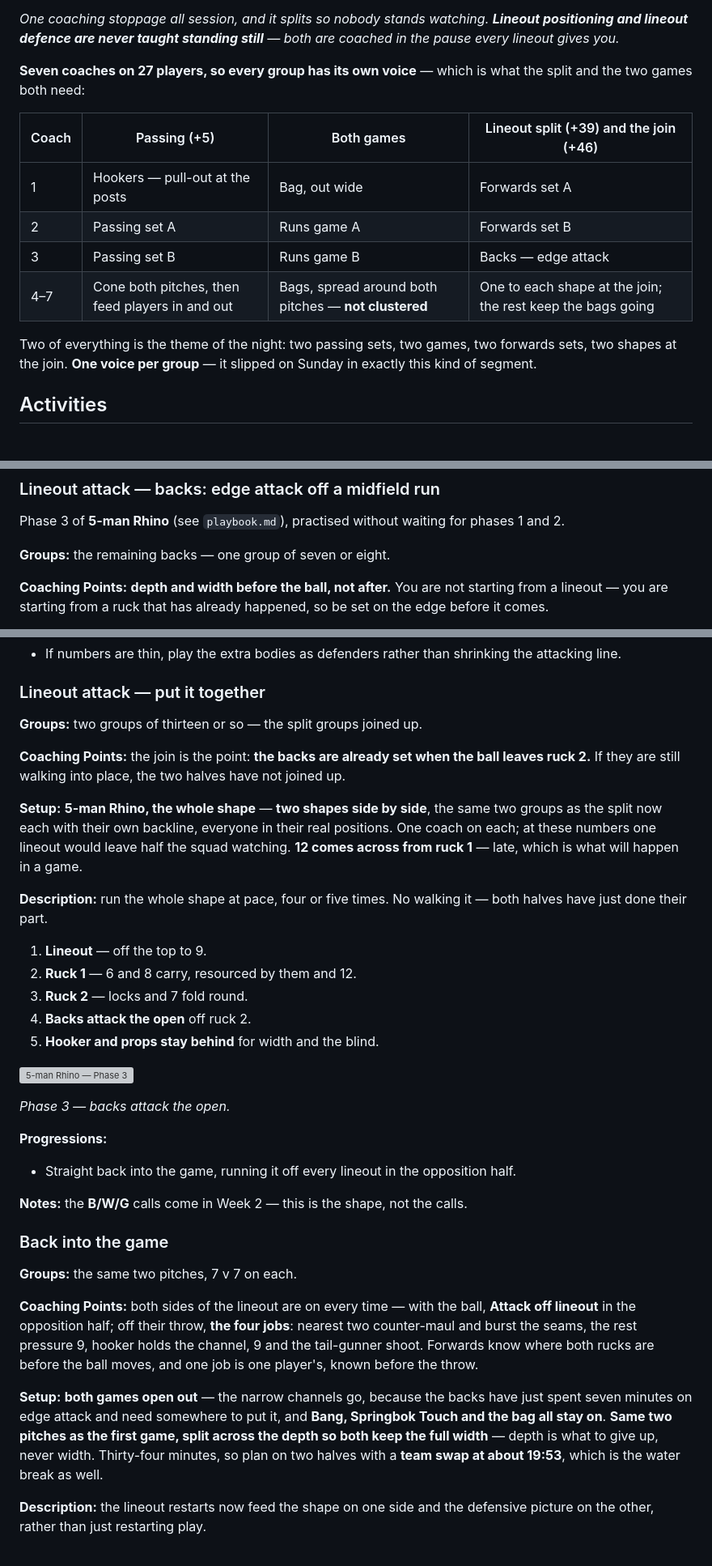
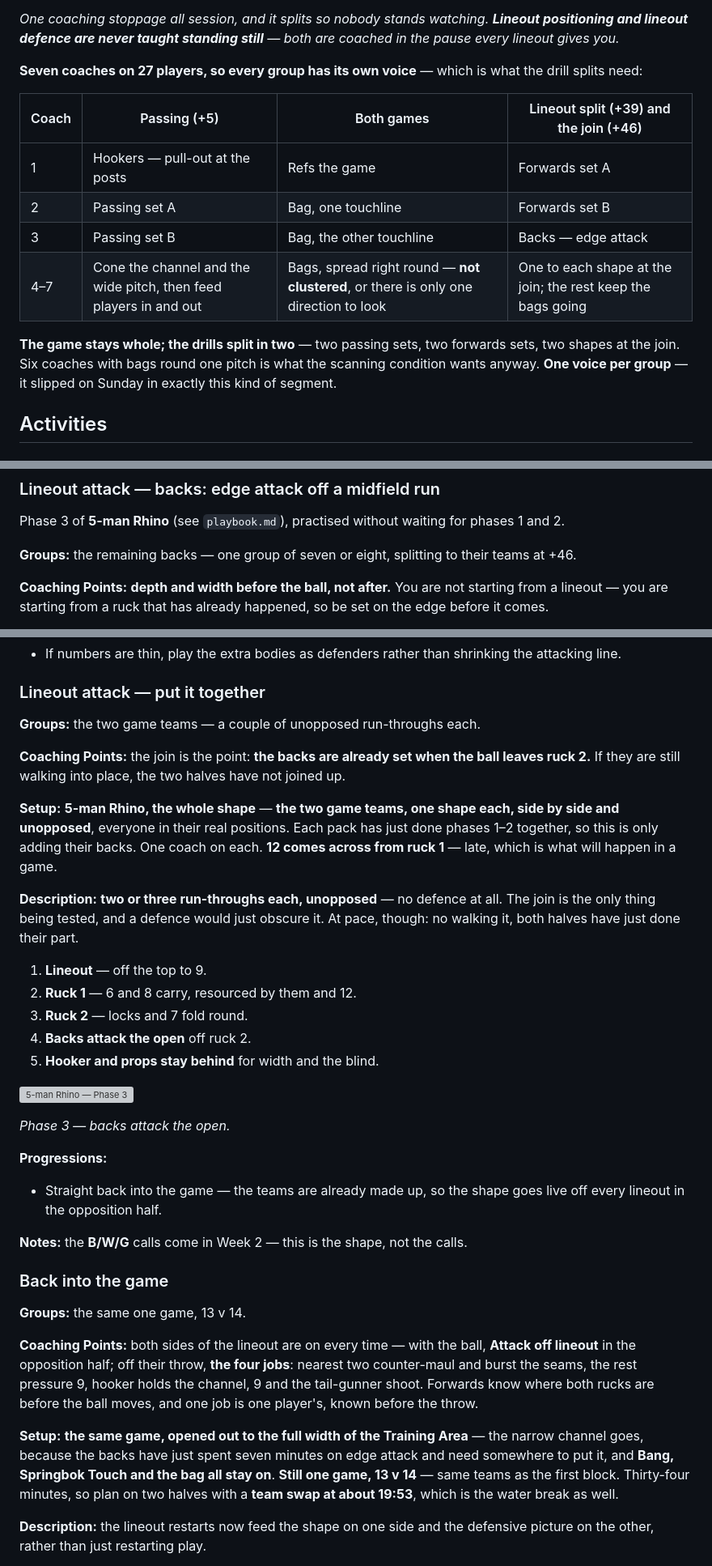
Before and after one commit to mcroker/rugby-u14-plans, a Markdown page: plans/block1-week1-thur.md, 3 parts joined by grey strips. Shown at 81% size. Rendered like a GitHub page; grey boxes are pictures that could not be loaded.

Commit message:
Run one team-sized game, not two small ones
A five-man lineout plus a hooker and a 9 is seven players, so at 7 a side
the whole team is the lineout — no backline to attack with off the throw,
and no line to speed up in defence. Both games are now one game at 13 v 14,
in the narrow channel and then opened out to the full width.

The drills still split two ways, and the two forwards sets are now the two
game teams' packs, so the join at +46 is only a matter of adding the backs.
That join is unopposed: two or three run-throughs per team, no defence.

The constraint goes in the activities bank so it outlives this session.

```diff
--- a/plans/block1-week1-thur.md
+++ b/plans/block1-week1-thur.md
@@ -32,16 +32,16 @@
 
 *One coaching stoppage all session, and it splits so nobody stands watching. **Lineout positioning and lineout defence are never taught standing still** — both are coached in the pause every lineout gives you.*
 
-**Seven coaches on 27 players, so every group has its own voice** — which is what the split and the two games both need:
+**Seven coaches on 27 players, so every group has its own voice** — which is what the drill splits need:
 
 | Coach | Passing (+5) | Both games | Lineout split (+39) and the join (+46) |
 |---|---|---|---|
-| 1 | Hookers — pull-out at the posts | Bag, out wide | Forwards set A |
-| 2 | Passing set A | Runs game A | Forwards set B |
-| 3 | Passing set B | Runs game B | Backs — edge attack |
-| 4–7 | Cone both pitches, then feed players in and out | Bags, spread around both pitches — **not clustered** | One to each shape at the join; the rest keep the bags going |
+| 1 | Hookers — pull-out at the posts | Refs the game | Forwards set A |
+| 2 | Passing set A | Bag, one touchline | Forwards set B |
+| 3 | Passing set B | Bag, the other touchline | Backs — edge attack |
+| 4–7 | Cone the channel and the wide pitch, then feed players in and out | Bags, spread right round — **not clustered**, or there is only one direction to look | One to each shape at the join; the rest keep the bags going |
 
-Two of everything is the theme of the night: two passing sets, two games, two forwards sets, two shapes at the join. **One voice per group** — it slipped on Sunday in exactly this kind of segment.
+**The game stays whole; the drills split in two** — two passing sets, two forwards sets, two shapes at the join. Six coaches with bags round one pitch is what the scanning condition wants anyway. **One voice per group** — it slipped on Sunday in exactly this kind of segment.
 
 ## Activities
 
@@ -147,7 +148,7 @@ Walk it twice, then run it at pace. Point at both ruck positions before the ball
 
 Phase 3 of **5-man Rhino** (see `playbook.md`), practised without waiting for phases 1 and 2.
 
-**Groups:** the remaining backs — one group of seven or eight.
+**Groups:** the remaining backs — one group of seven or eight, splitting to their teams at +46.
 
 **Coaching Points:** **depth and width before the ball, not after.** You are not starting from a lineout — you are starting from a ruck that has already happened, so be set on the edge before it comes.
 
@@ -164,13 +165,13 @@ Phase 3 of **5-man Rhino** (see `playbook.md`), practised without waiting for ph
 
 ### Lineout attack — put it together
 
-**Groups:** two groups of thirteen or so — the split groups joined up.
+**Groups:** the two game teams — a couple of unopposed run-throughs each.
 
 **Coaching Points:** the join is the point: **the backs are already set when the ball leaves ruck 2.** If they are still walking into place, the two halves have not joined up.
 
-**Setup:** **5-man Rhino, the whole shape** — **two shapes side by side**, the same two groups as the split now each with their own backline, everyone in their real positions. One coach on each; at these numbers one lineout would leave half the squad watching. **12 comes across from ruck 1** — late, which is what will happen in a game.
+**Setup:** **5-man Rhino, the whole shape** — **the two game teams, one shape each, side by side and unopposed**, everyone in their real positions. Each pack has just done phases 1–2 together, so this is only adding their backs. One coach on each. **12 comes across from ruck 1** — late, which is what will happen in a game.
 
-**Description:** run the whole shape at pace, four or five times. No walking it — both halves have just done their part.
+**Description:** **two or three run-throughs each, unopposed** — no defence at all. The join is the only thing being tested, and a defence would just obscure it. At pace, though: no walking it, both halves have just done their part.
 
 1. **Lineout** — off the top to 9.
 2. **Ruck 1** — 6 and 8 carry, resourced by them and 12.
@@ -183,17 +184,17 @@ Phase 3 of **5-man Rhino** (see `playbook.md`), practised without waiting for ph
 *Phase 3 — backs attack the open.*
 
 **Progressions:**
-- Straight back into the game, running it off every lineout in the opposition half.
+- Straight back into the game — the teams are already made up, so the shape goes live off every lineout in the opposition half.
 
 **Notes:** the **B/W/G** calls come in Week 2 — this is the shape, not the calls.
 
 ### Back into the game
 
-**Groups:** the same two pitches, 7 v 7 on each.
+**Groups:** the same one game, 13 v 14.
 
 **Coaching Points:** both sides of the lineout are on every time — with the ball, **Attack off lineout** in the opposition half; off their throw, **the four jobs**: nearest two counter-maul and burst the seams, the rest pressure 9, hooker holds the channel, 9 and the tail-gunner shoot. Forwards know where both rucks are before the ball moves, and one job is one player's, known before the throw.
 
-**Setup:** **both games open out** — the narrow channels go, because the backs have just spent seven minutes on edge attack and need somewhere to put it, and **Bang, Springbok Touch and the bag all stay on**. **Same two pitches as the first game, split across the depth so both keep the full width** — depth is what to give up, never width. Thirty-four minutes, so plan on two halves with a **team swap at about 19:53**, which is the water break as well.
+**Setup:** **the same game, opened out to the full width of the Training Area** — the narrow channel goes, because the backs have just spent seven minutes on edge attack and need somewhere to put it, and **Bang, Springbok Touch and the bag all stay on**. **Still one game, 13 v 14** — same teams as the first block. Thirty-four minutes, so plan on two halves with a **team swap at about 19:53**, which is the water break as well.
 
 **Description:** the lineout restarts now feed the shape on one side and the defensive picture on the other, rather than just restarting play.
 
```
Also changed, not shown: other parts of plans/block1-week1-thur.md (+8 -7 lines), claude/activities.md (+1 -0 lines).
